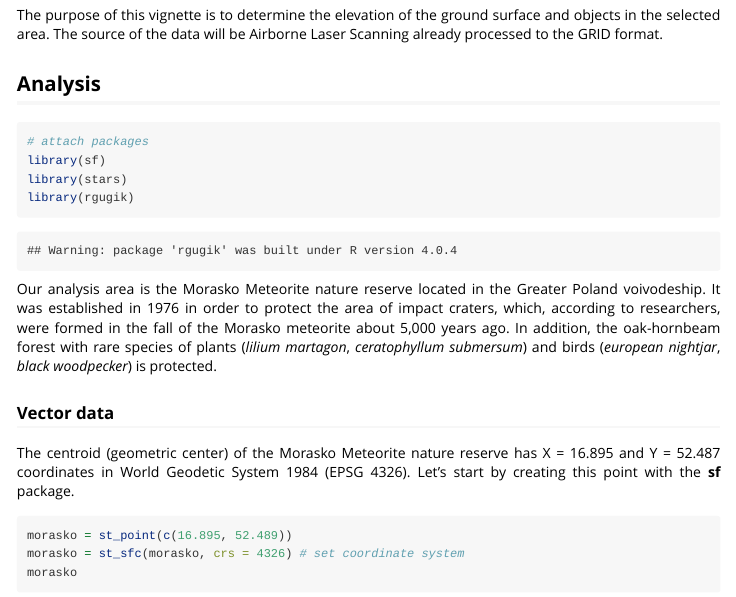
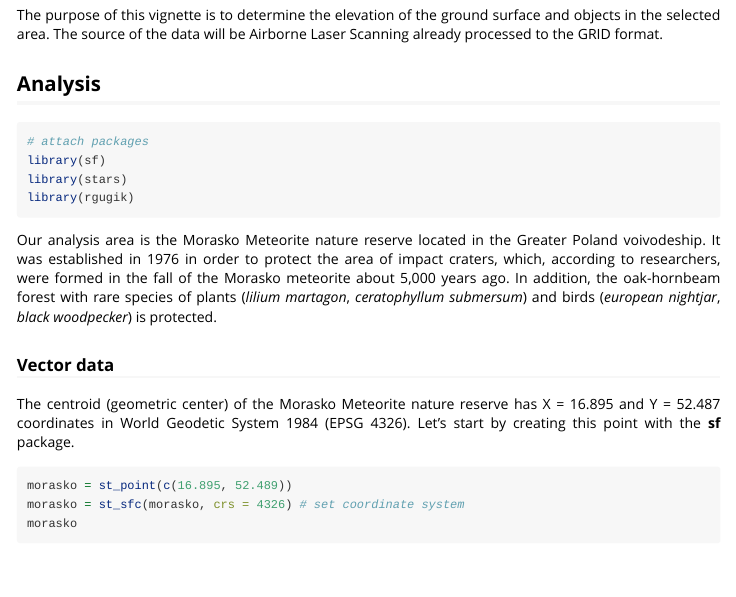
Before and after one commit to kadyb/rgugik, an R Markdown document (vignettes/DEM.Rmd): the page in a window 1100 px wide, from 680 px down. Rendered offline with R 4.5, knitr and Pandoc, with nearby package versions.

Commit message:
update R and regenerate vignette

````diff
--- a/vignettes/DEM.Rmd
+++ b/vignettes/DEM.Rmd
@@ -56,10 +56,6 @@ The source of the data will be Airborne Laser Scanning already processed to the
 library(sf)
 library(stars)
 library(rgugik)
-```
-
-```
-## Warning: package 'rgugik' was built under R version 4.0.4
 ```
 
 Our analysis area is the Morasko Meteorite nature reserve located in the Greater Poland voivodeship.
````
